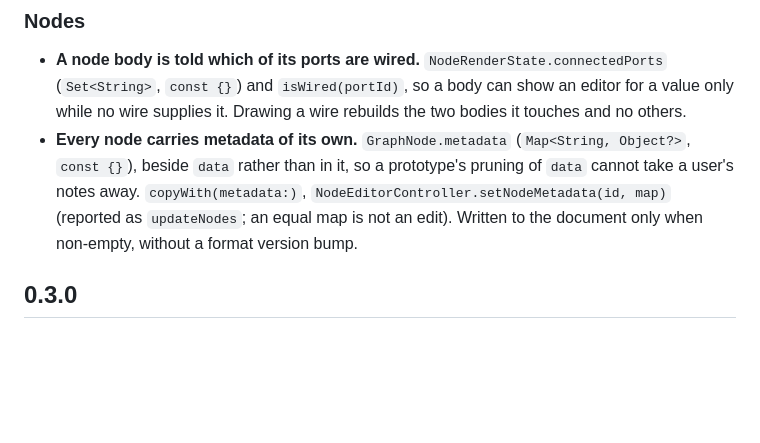
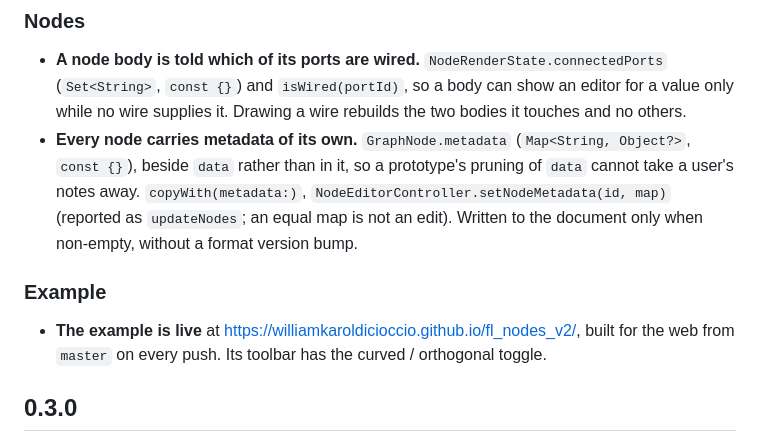
Before and after one commit to WilliamKarolDiCioccio/fl_nodes_v2, a Markdown page: CHANGELOG.md, the part around the change. Drawn GitHub-style; blank space fills up the shorter version.

```diff
--- a/CHANGELOG.md
+++ b/CHANGELOG.md
@@ -48,6 +48,12 @@ change lives beside the code in `CLAUDE.md`; this file only says what changed.
   `copyWith(metadata:)`, `NodeEditorController.setNodeMetadata(id, map)`
   (reported as `updateNodes`; an equal map is not an edit). Written to the
   document only when non-empty, without a format version bump.
+
+### Example
+
+- **The example is live** at https://williamkaroldicioccio.github.io/fl_nodes_v2/,
+  built for the web from `master` on every push. Its toolbar has the
+  curved / orthogonal toggle.
 
 ## 0.3.0
 
```
Also changed, not shown: README.md (+3 -1 lines), doc/screenshot.png (added), 2 other files.
